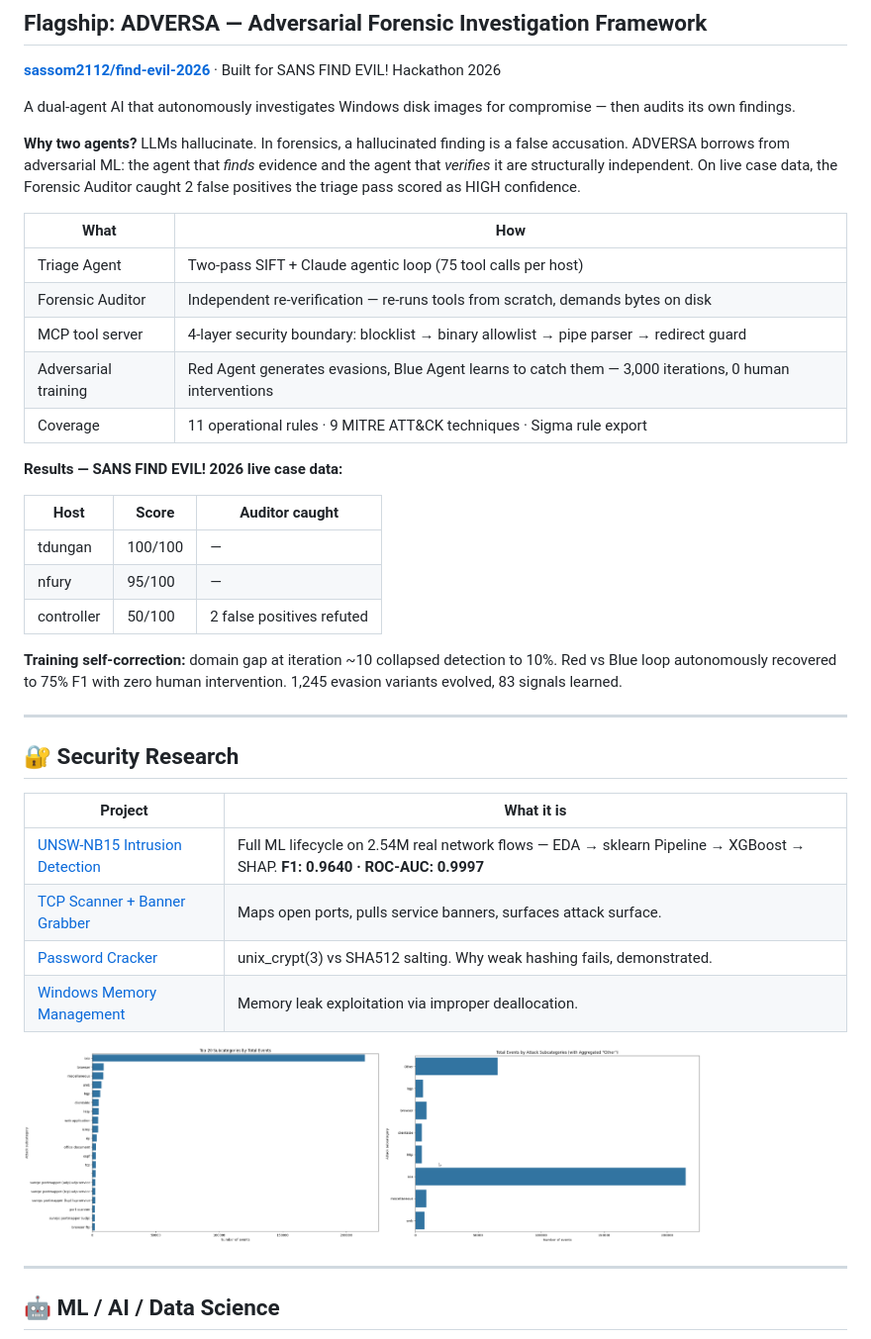
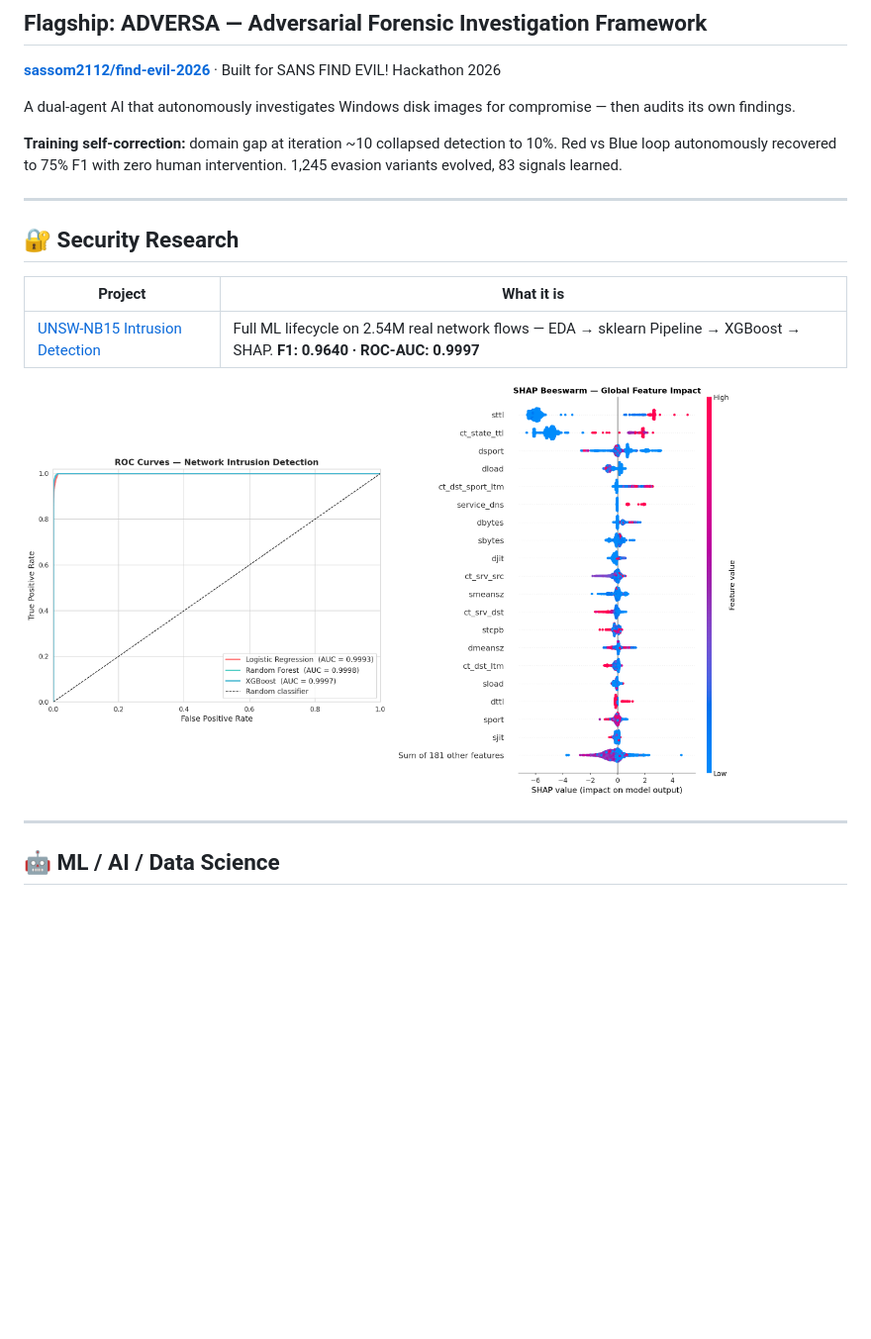
Before and after one commit to sassom2112/sassom2112, a Markdown page: README.md, the part around the change. Shown at 99% size. GitHub-like rendering; pictures changed too: img/fig_roc_curves.png (added), img/fig_shap_beeswarm.png (added); blank space fills up the shorter version.

Commit message:
Tighten security section: lead with UNSW-NB15 metrics and SHAP visuals

```diff
--- a/README.md
+++ b/README.md
@@ -11,23 +11,6 @@
 
 A dual-agent AI that autonomously investigates Windows disk images for compromise — then audits its own findings.
 
-**Why two agents?** LLMs hallucinate. In forensics, a hallucinated finding is a false accusation. ADVERSA borrows from adversarial ML: the agent that *finds* evidence and the agent that *verifies* it are structurally independent. On live case data, the Forensic Auditor caught 2 false positives the triage pass scored as HIGH confidence.
-
-| What | How |
-|------|-----|
-| Triage Agent | Two-pass SIFT + Claude agentic loop (75 tool calls per host) |
-| Forensic Auditor | Independent re-verification — re-runs tools from scratch, demands bytes on disk |
-| MCP tool server | 4-layer security boundary: blocklist → binary allowlist → pipe parser → redirect guard |
-| Adversarial training | Red Agent generates evasions, Blue Agent learns to catch them — 3,000 iterations, 0 human interventions |
-| Coverage | 11 operational rules · 9 MITRE ATT&CK techniques · Sigma rule export |
-
-**Results — SANS FIND EVIL! 2026 live case data:**
-
-| Host | Score | Auditor caught |
-|------|-------|----------------|
-| tdungan | 100/100 | — |
-| nfury | 95/100 | — |
-| controller | 50/100 | 2 false positives refuted |
 
 **Training self-correction:** domain gap at iteration ~10 collapsed detection to 10%. Red vs Blue loop autonomously recovered to 75% F1 with zero human intervention. 1,245 evasion variants evolved, 83 signals learned.
 
@@ -38,11 +21,8 @@ A dual-agent AI that autonomously investigates Windows disk images for compromis
 | Project | What it is |
 |---------|-----------|
 | [UNSW-NB15 Intrusion Detection](https://github.com/sassom2112/congenial-lamp) | Full ML lifecycle on 2.54M real network flows — EDA → sklearn Pipeline → XGBoost → SHAP. **F1: 0.9640 · ROC-AUC: 0.9997** |
-| [TCP Scanner + Banner Grabber](https://github.com/sassom2112/shiny-octo-happiness.git) | Maps open ports, pulls service banners, surfaces attack surface. |
-| [Password Cracker](https://github.com/sassom2112/ideal-rotary-phone.git) | unix_crypt(3) vs SHA512 salting. Why weak hashing fails, demonstrated. |
-| [Windows Memory Management](https://github.com/sassom2112/Windows-Memory-Management) | Memory leak exploitation via improper deallocation. |
 
-<img src="./img/attack_behaviours.png" alt="Attack Behaviors" width="360"/> <img src="./img/attack_behaviours1.png" alt="Attack Behaviors 1" width="320"/>
+<img src="./img/fig_roc_curves.png" alt="ROC Curves — XGBoost ROC-AUC 0.9997" width="370"/> <img src="./img/fig_shap_beeswarm.png" alt="SHAP Beeswarm — Feature Explainability" width="350"/>
 
 ---
 
```
